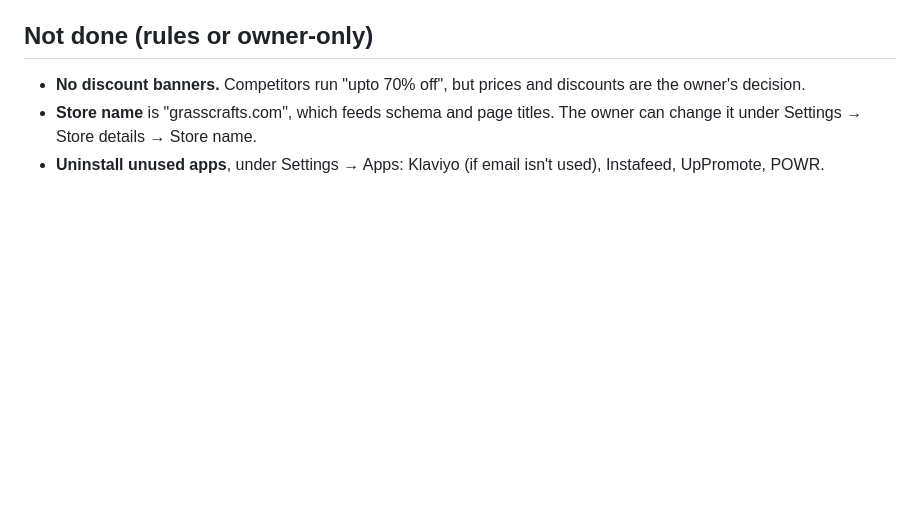
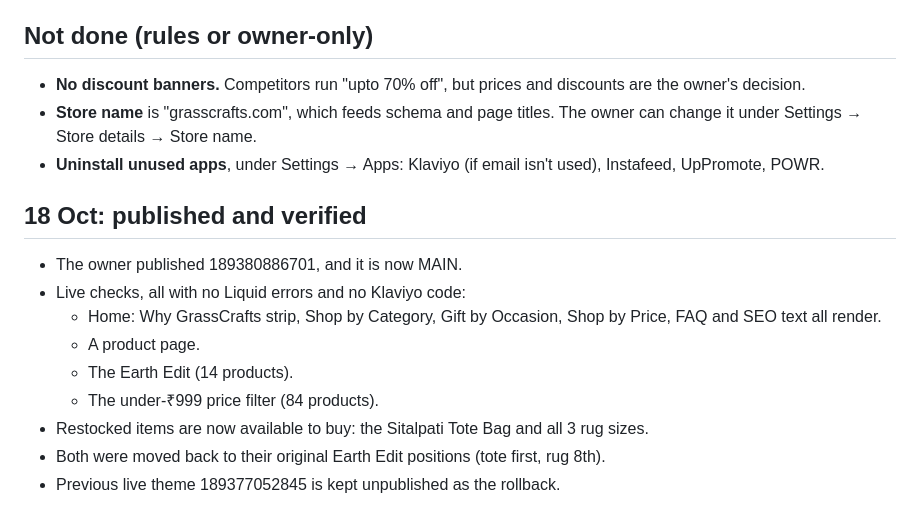
Before and after one commit to Amit2sap/Amit2sap, a Markdown page: seo/CHANGELOG-2026-10-18-website.md, the part around the change. GitHub-like rendering; blank space fills up the shorter version.

Commit message:
Log: draft theme published and verified live
Co-Authored-By: Claude Opus 5.5 <noreply@anthropic.com>
Claude-Session: https://claude.ai/code/session_01CExgX3LnZkdy4AwdW7vCVh

```diff
--- a/seo/CHANGELOG-2026-10-18-website.md
+++ b/seo/CHANGELOG-2026-10-18-website.md
@@ -57,3 +57,14 @@
 - **No discount banners.** Competitors run "upto 70% off", but prices and discounts are the owner's decision.
 - **Store name** is "grasscrafts.com", which feeds schema and page titles. The owner can change it under Settings → Store details → Store name.
 - **Uninstall unused apps**, under Settings → Apps: Klaviyo (if email isn't used), Instafeed, UpPromote, POWR.
+
+## 18 Oct: published and verified
+- The owner published 189380886701, and it is now MAIN.
+- Live checks, all with no Liquid errors and no Klaviyo code:
+  - Home: Why GrassCrafts strip, Shop by Category, Gift by Occasion, Shop by Price, FAQ and SEO text all render.
+  - A product page.
+  - The Earth Edit (14 products).
+  - The under-₹999 price filter (84 products).
+- Restocked items are now available to buy: the Sitalpati Tote Bag and all 3 rug sizes.
+- Both were moved back to their original Earth Edit positions (tote first, rug 8th).
+- Previous live theme 189377052845 is kept unpublished as the rollback.
```
